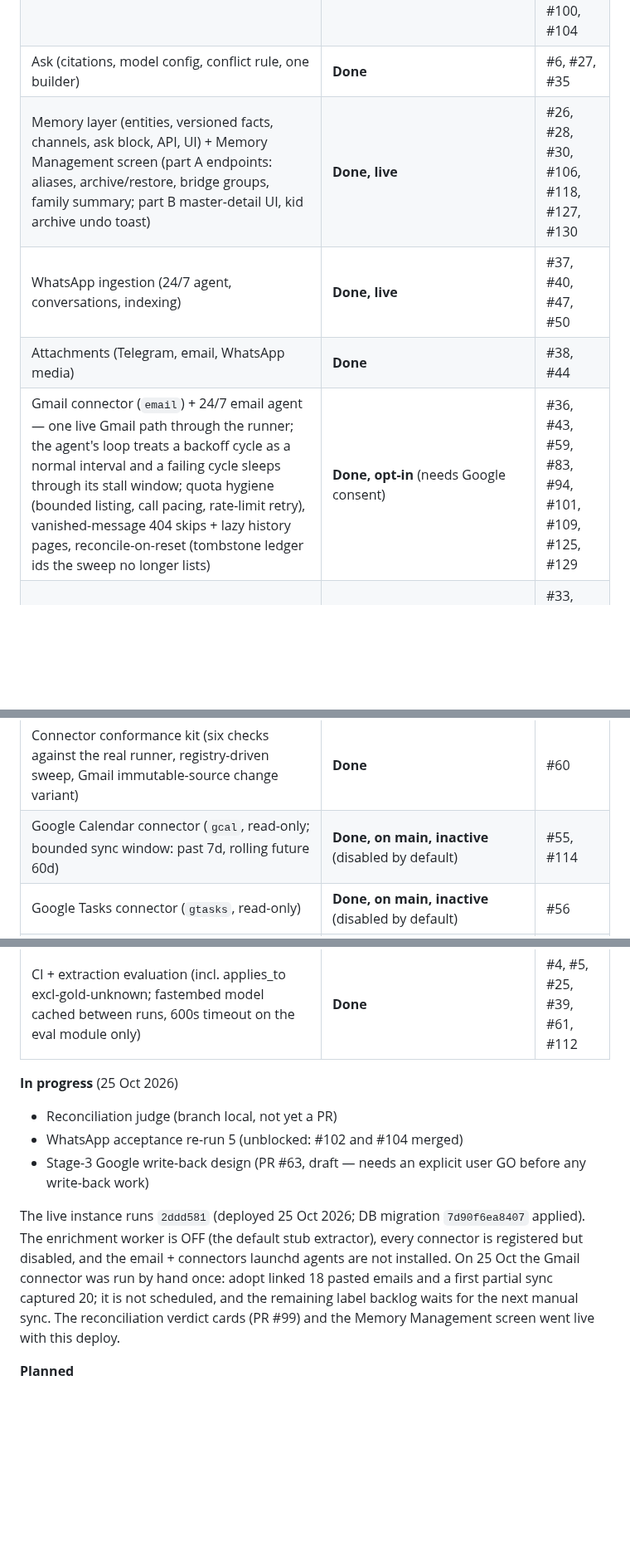
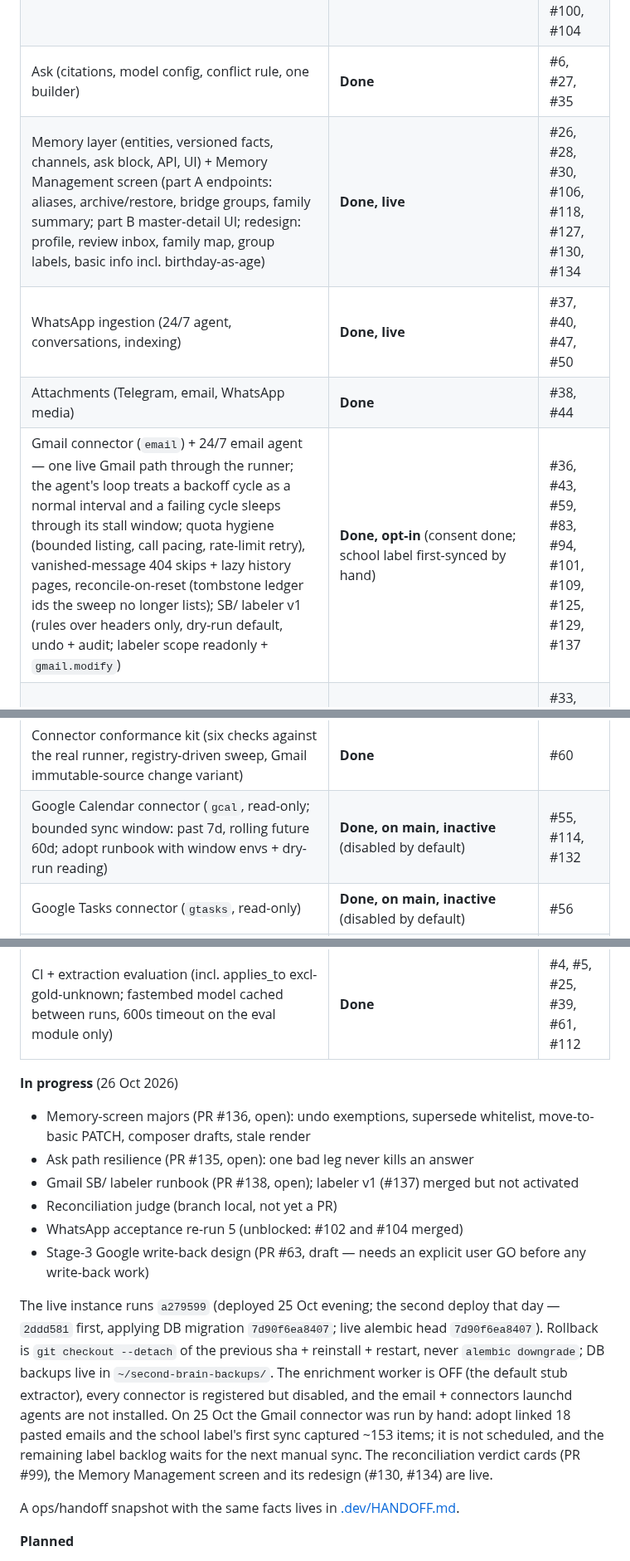
Before and after one commit to yosisrael2/Second-brain, a Markdown page: README.md, 3 parts joined by grey strips. Shown at 83% size. Drawn GitHub-style; blank space fills up the shorter version.

Commit message:
docs: .dev/HANDOFF.md + README to the 26 Oct truth
- .dev/HANDOFF.md authored (previously local-only): live a279599 (2nd
  deploy 25 Oct; 2ddd581 applied 7d90f6ea8407), rollback + backups,
  memory-screen shipped/open features (avatars partial, groups-as-
  memories partial, title open; #136 open), connectors state (gmail
  consent + by-hand sync reported, labeler #137 merged-not-activated,
  #138 open), A2 off + plan, #135 open, operating rules, next-up +
  user-owned items
- README: live a279599 / two deploys / alembic head; gmail row + #137
  (labeler v1, consent done); gcal row + #132 runbook; memory row + #134
  redesign; in-progress list at 26 Oct; handoff pointer

```diff
--- a/README.md
+++ b/README.md
@@ -77,10 +77,10 @@ to its section or doc.
 | Capture pipeline (items, paste parsing, Jev, dedupe, recurring ICS fan-out, loud missing deps) | **Done** | #1, #7, #17, #19, #65, #77 |
 | Retrieval (embeddings, FTS fusion, temporal, recall pool, kid-aware recall incl. a kid's own channels, lookback window, kid slots that become date-relevant additions, hidden-predicate channel queries) | **Done** | #20, #21, #24, #32, #42, #89, #95, #98, #100, #104 |
 | Ask (citations, model config, conflict rule, one builder) | **Done** | #6, #27, #35 |
-| Memory layer (entities, versioned facts, channels, ask block, API, UI) + Memory Management screen (part A endpoints: aliases, archive/restore, bridge groups, family summary; part B master-detail UI, kid archive undo toast) | **Done, live** | #26, #28, #30, #106, #118, #127, #130 |
+| Memory layer (entities, versioned facts, channels, ask block, API, UI) + Memory Management screen (part A endpoints: aliases, archive/restore, bridge groups, family summary; part B master-detail UI; redesign: profile, review inbox, family map, group labels, basic info incl. birthday-as-age) | **Done, live** | #26, #28, #30, #106, #118, #127, #130, #134 |
 | WhatsApp ingestion (24/7 agent, conversations, indexing) | **Done, live** | #37, #40, #47, #50 |
 | Attachments (Telegram, email, WhatsApp media) | **Done** | #38, #44 |
-| Gmail connector (`email`) + 24/7 email agent — one live Gmail path through the runner; the agent's loop treats a backoff cycle as a normal interval and a failing cycle sleeps through its stall window; quota hygiene (bounded listing, call pacing, rate-limit retry), vanished-message 404 skips + lazy history pages, reconcile-on-reset (tombstone ledger ids the sweep no longer lists) | **Done, opt-in** (needs Google consent) | #36, #43, #59, #83, #94, #101, #109, #125, #129 |
+| Gmail connector (`email`) + 24/7 email agent — one live Gmail path through the runner; the agent's loop treats a backoff cycle as a normal interval and a failing cycle sleeps through its stall window; quota hygiene (bounded listing, call pacing, rate-limit retry), vanished-message 404 skips + lazy history pages, reconcile-on-reset (tombstone ledger ids the sweep no longer lists); SB/ labeler v1 (rules over headers only, dry-run default, undo + audit; labeler scope readonly + `gmail.modify`) | **Done, opt-in** (consent done; school label first-synced by hand) | #36, #43, #59, #83, #94, #101, #109, #125, #129, #137 |
 | Extraction data model + queue, LLM extractor (A2), proposal cards, activation seam, in-bot worker (per-pass deadline, week-1 source filter `ENRICHMENT_WORKER_SOURCES`) | **Done, inactive** (default stub; `ENRICHMENT_EXTRACTOR=llm` + `ENRICHMENT_WORKER_ENABLED` + a bot restart activate) | #33, #41, #39, #68, #84, #93, #107 |
 | WhatsApp reconciliation verdicts before proposals (new / already known / update / more detail / conflict / cancellation; auto-apply only same thread + same sender; a fact's effective date and amount are more-detail fields, amounts compared as numbers; series scope this time / from now on, cross-kind cancellation, ask conflict leg) | **Done, inactive** (runs inside the enrichment pass) | #73, #103, #102, #121 |
 | Reconciliation verdict cards on the proposal card (D-recon-2a: confirm / keep-both / keep-new / keep-existing / cancel / restore taps, one explicit tap per change) | **Done, on main, inactive** (off while extraction is off; not yet live) | #99 |
@@ -89,7 +89,7 @@ to its section or doc.
 | Enabling connectors: enable runbook, one-time `adopt` ledger pass | **Done** (runs once per connector, before its first sync) | #79, #81, #85 |
 | Connectors background agent (opt-in launchd scheduler, `BRAIN_CONNECTORS_INTERVAL_S`, per-source failure isolation, email excluded) | **Done, opt-in** (installs only when a non-email connector is enabled) | #82 |
 | Connector conformance kit (six checks against the real runner, registry-driven sweep, Gmail immutable-source change variant) | **Done** | #60 |
-| Google Calendar connector (`gcal`, read-only; bounded sync window: past 7d, rolling future 60d) | **Done, on main, inactive** (disabled by default) | #55, #114 |
+| Google Calendar connector (`gcal`, read-only; bounded sync window: past 7d, rolling future 60d; adopt runbook with window envs + dry-run reading) | **Done, on main, inactive** (disabled by default) | #55, #114, #132 |
 | Google Tasks connector (`gtasks`, read-only) | **Done, on main, inactive** (disabled by default) | #56 |
 | Google Drive connector (`gdrive`, read-only) | **Done, on main, inactive** (disabled by default) | #57 |
 | Relations + dedupe + bot cards (Undo / Confirm / Keep-both / Restore) | **Done** | #48, #51 |
@@ -98,13 +98,18 @@ to its section or doc.
 | Ops safety (test isolation + session-start reset, live-store guards incl. the alembic live guard, ports, timeouts, tests never write the repo env file, fail-fast on unknown test-DB revision with `BRAIN_TEST_DB_RESET` opt-in) | **Done** | #10, #22, #23, #31, #38, #42, #45, #62, #70, #74, #75, #92, #122, #128 |
 | CI + extraction evaluation (incl. applies_to excl-gold-unknown; fastembed model cached between runs, 600s timeout on the eval module only) | **Done** | #4, #5, #25, #39, #61, #112 |
 
-**In progress** (25 Oct 2026)
+**In progress** (26 Oct 2026)
 
+- Memory-screen majors (PR #136, open): undo exemptions, supersede whitelist, move-to-basic PATCH, composer drafts, stale render
+- Ask path resilience (PR #135, open): one bad leg never kills an answer
+- Gmail SB/ labeler runbook (PR #138, open); labeler v1 (#137) merged but not activated
 - Reconciliation judge (branch local, not yet a PR)
 - WhatsApp acceptance re-run 5 (unblocked: #102 and #104 merged)
 - Stage-3 Google write-back design (PR #63, draft — needs an explicit user GO before any write-back work)
 
-The live instance runs `2ddd581` (deployed 25 Oct 2026; DB migration `7d90f6ea8407` applied). The enrichment worker is OFF (the default stub extractor), every connector is registered but disabled, and the email + connectors launchd agents are not installed. On 25 Oct the Gmail connector was run by hand once: adopt linked 18 pasted emails and a first partial sync captured 20; it is not scheduled, and the remaining label backlog waits for the next manual sync. The reconciliation verdict cards (PR #99) and the Memory Management screen went live with this deploy.
+The live instance runs `a279599` (deployed 25 Oct evening; the second deploy that day — `2ddd581` first, applying DB migration `7d90f6ea8407`; live alembic head `7d90f6ea8407`). Rollback is `git checkout --detach` of the previous sha + reinstall + restart, never `alembic downgrade`; DB backups live in `~/second-brain-backups/`. The enrichment worker is OFF (the default stub extractor), every connector is registered but disabled, and the email + connectors launchd agents are not installed. On 25 Oct the Gmail connector was run by hand: adopt linked 18 pasted emails and the school label's first sync captured ~153 items; it is not scheduled, and the remaining label backlog waits for the next manual sync. The reconciliation verdict cards (PR #99), the Memory Management screen and its redesign (#130, #134) are live.
+
+A ops/handoff snapshot with the same facts lives in [.dev/HANDOFF.md](.dev/HANDOFF.md).
 
 **Planned**
 
```
